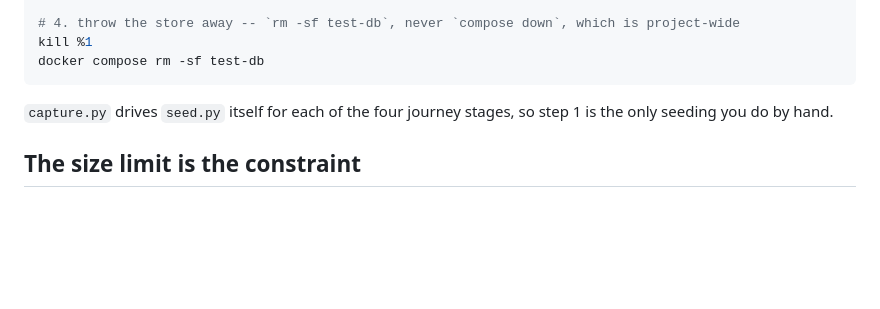
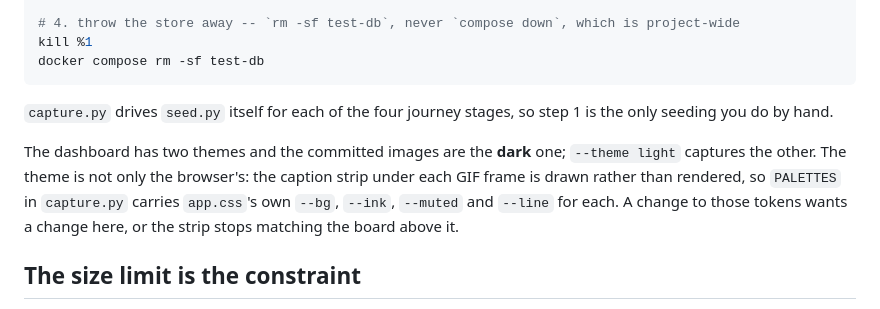
Before and after one commit to jleavers/issuebot, a Markdown page: tools/screenshots/README.md, the part around the change. Rendered like a GitHub page; blank space fills up the shorter version.

```diff
--- a/tools/screenshots/README.md
+++ b/tools/screenshots/README.md
@@ -40,6 +40,12 @@ docker compose rm -sf test-db
 `capture.py` drives `seed.py` itself for each of the four journey stages, so step 1 is the only
 seeding you do by hand.
 
+The dashboard has two themes and the committed images are the **dark** one; `--theme light`
+captures the other. The theme is not only the browser's: the caption strip under each GIF frame
+is drawn rather than rendered, so `PALETTES` in `capture.py` carries `app.css`'s own `--bg`,
+`--ink`, `--muted` and `--line` for each. A change to those tokens wants a change here, or the
+strip stops matching the board above it.
+
 ## The size limit is the constraint
 
 `check-added-large-files` runs with its default, so **each file must stay under 500 KB**. The
```
Also changed, not shown: README.md (+1 -1 lines), docs/dashboard.md (+1 -1 lines), docs/images/dashboard.png, docs/images/issue-journey.gif, 1 other file.
